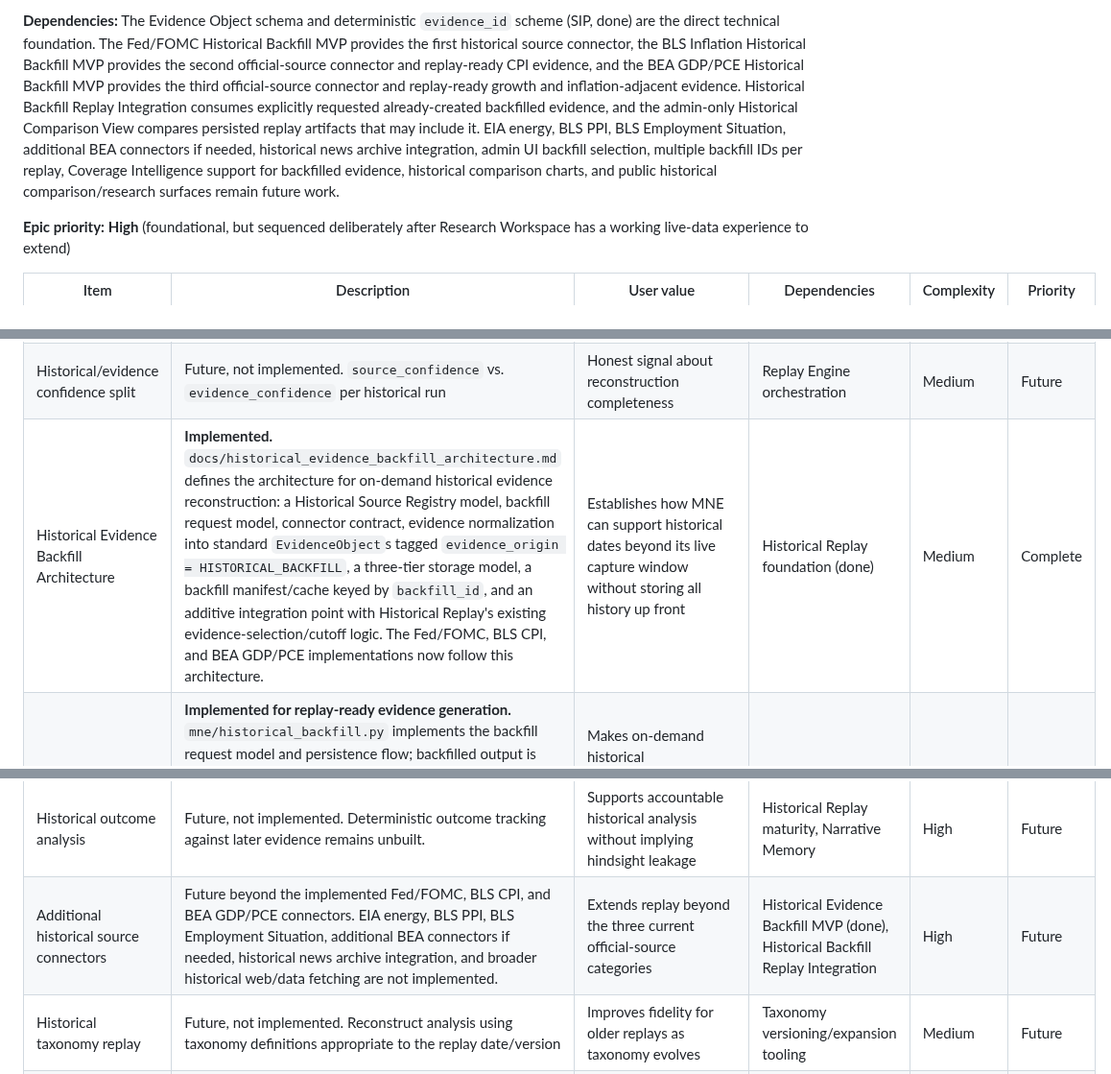
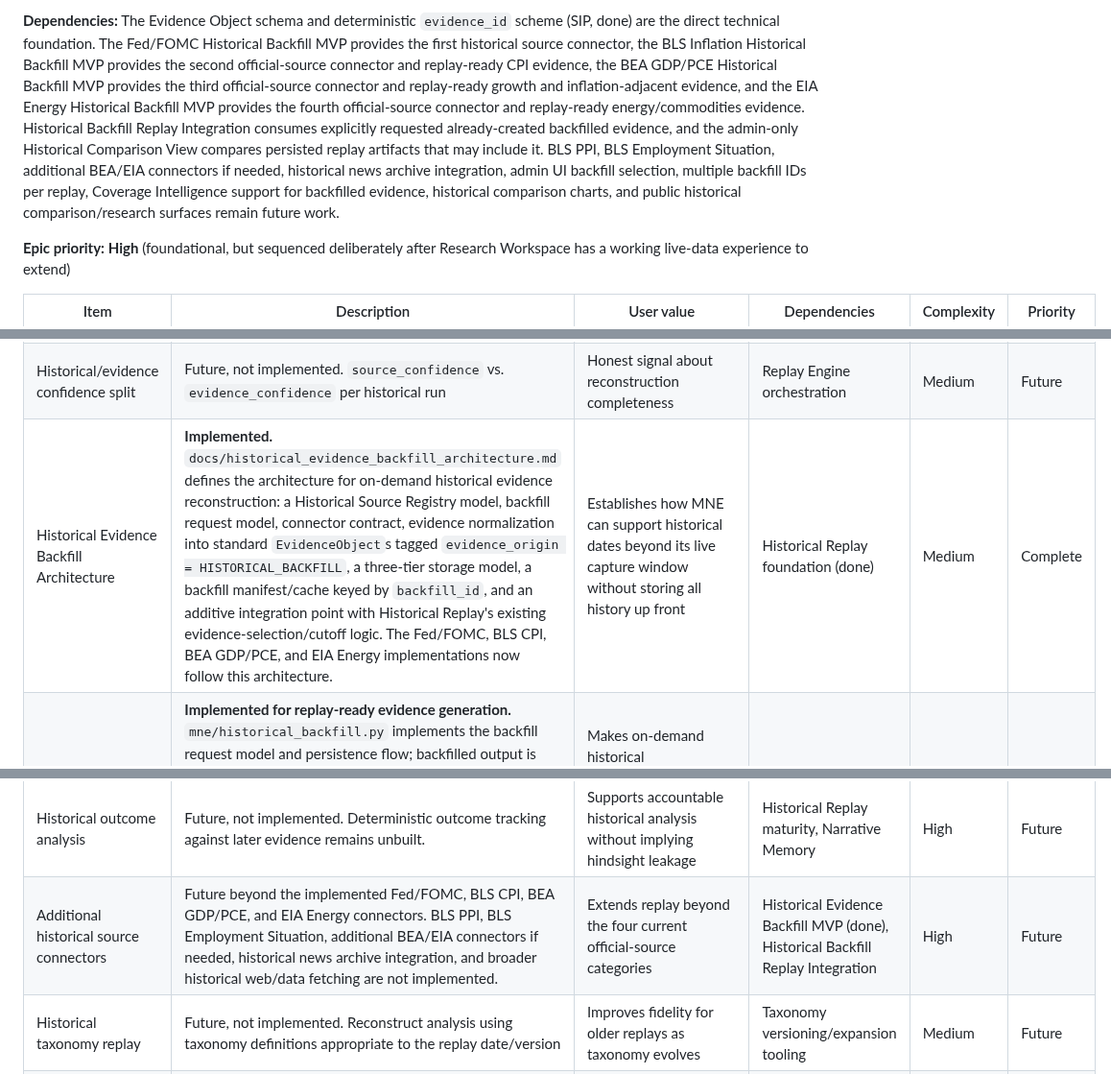
Before and after one commit to nexusunites/macro-narrative-engine, a Markdown page: docs/product_backlog.md, 3 parts joined by grey strips. Shown at 96% size. Drawn GitHub-style.

```diff
--- a/docs/product_backlog.md
+++ b/docs/product_backlog.md
@@ -96,5 +97,5 @@ This is a summary for orientation only — each system's canonical reference is
 
-**Dependencies:** The Evidence Object schema and deterministic `evidence_id` scheme (SIP, done) are the direct technical foundation. The Fed/FOMC Historical Backfill MVP provides the first historical source connector, the BLS Inflation Historical Backfill MVP provides the second official-source connector and replay-ready CPI evidence, and the BEA GDP/PCE Historical Backfill MVP provides the third official-source connector and replay-ready growth and inflation-adjacent evidence. Historical Backfill Replay Integration consumes explicitly requested already-created backfilled evidence, and the admin-only Historical Comparison View compares persisted replay artifacts that may include it. EIA energy, BLS PPI, BLS Employment Situation, additional BEA connectors if needed, historical news archive integration, admin UI backfill selection, multiple backfill IDs per replay, Coverage Intelligence support for backfilled evidence, historical comparison charts, and public historical comparison/research surfaces remain future work.
+**Dependencies:** The Evidence Object schema and deterministic `evidence_id` scheme (SIP, done) are the direct technical foundation. The Fed/FOMC Historical Backfill MVP provides the first historical source connector, the BLS Inflation Historical Backfill MVP provides the second official-source connector and replay-ready CPI evidence, the BEA GDP/PCE Historical Backfill MVP provides the third official-source connector and replay-ready growth and inflation-adjacent evidence, and the EIA Energy Historical Backfill MVP provides the fourth official-source connector and replay-ready energy/commodities evidence. Historical Backfill Replay Integration consumes explicitly requested already-created backfilled evidence, and the admin-only Historical Comparison View compares persisted replay artifacts that may include it. BLS PPI, BLS Employment Situation, additional BEA/EIA connectors if needed, historical news archive integration, admin UI backfill selection, multiple backfill IDs per replay, Coverage Intelligence support for backfilled evidence, historical comparison charts, and public historical comparison/research surfaces remain future work.
 
 **Epic priority:** **High** (foundational, but sequenced deliberately after Research Workspace has a working live-data experience to extend)
 
@@ -106,7 +107,7 @@ This is a summary for orientation only — each system's canonical reference is
 | Historical Run Object persistence | **Foundation implemented.** Replay output persists under configured replay storage, isolated from live results, with replay metadata including cutoff, evidence selection rule, `future_evidence_excluded`, and backfilled evidence provenance fields when backfilled evidence is explicitly included. Config portability for replay storage is implemented. Versioned replay retention remains future. | Auditable, reproducible historical records | Replay Engine orchestration | Medium | Complete |
 | Replay determinism verification suite | **Foundation implemented.** Determinism tests are covered in `tests/test_historical_replay.py`, alongside no-live-fetch behavior and live-score cross-validation coverage. | Trust in reconstructed history | Historical Run Object persistence | Medium | Complete |
 | Historical/evidence confidence split | Future, not implemented. `source_confidence` vs. `evidence_confidence` per historical run | Honest signal about reconstruction completeness | Replay Engine orchestration | Medium | Future |
-| Historical Evidence Backfill Architecture | **Implemented.** `docs/historical_evidence_backfill_architecture.md` defines the architecture for on-demand historical evidence reconstruction: a Historical Source Registry model, backfill request model, connector contract, evidence normalization into standard `EvidenceObject`s tagged `evidence_origin = HISTORICAL_BACKFILL`, a three-tier storage model, a backfill manifest/cache keyed by `backfill_id`, and an additive integration point with Historical Replay's existing evidence-selection/cutoff logic. The Fed/FOMC, BLS CPI, and BEA GDP/PCE implementations now follow this architecture. | Establishes how MNE can support historical dates beyond its live capture window without storing all history up front | Historical Replay foundation (done) | Medium | Complete |
+| Historical Evidence Backfill Architecture | **Implemented.** `docs/historical_evidence_backfill_architecture.md` defines the architecture for on-demand historical evidence reconstruction: a Historical Source Registry model, backfill request model, connector contract, evidence normalization into standard `EvidenceObject`s tagged `evidence_origin = HISTORICAL_BACKFILL`, a three-tier storage model, a backfill manifest/cache keyed by `backfill_id`, and an additive integration point with Historical Replay's existing evidence-selection/cutoff logic. The Fed/FOMC, BLS CPI, BEA GDP/PCE, and EIA Energy implementations now follow this architecture. | Establishes how MNE can support historical dates beyond its live capture window without storing all history up front | Historical Replay foundation (done) | Medium | Complete |
 | Historical Evidence Backfill MVP | **Implemented for replay-ready evidence generation.** `mne/historical_backfill.py` implements the backfill request model and persistence flow; backfilled output is isolated under `MNE_DATA_DIR/historical_evidence/{backfill_id}/` and persists `manifest.json` plus `evidence.json` with `backfill_id`, connector metadata, and `evidence_origin = HISTORICAL_BACKFILL`. No live results or replay artifacts are modified. Historical Replay can consume this evidence only when explicitly requested. | Makes on-demand historical reconstruction real for at least one source, proving the architecture before wider connector investment | Historical Evidence Backfill Architecture (done) | High | Complete |
 | Fed/FOMC Backfill MVP | **Implemented.** `mne/backfill_sources/fed_fomc.py` implements the first historical source connector against Fed/FOMC post-meeting statements; `mne/backfill_sources/__init__.py` registers the source package. The MVP produces normalized, replay-ready historical evidence from public Fed/FOMC communications while avoiding live source collection, news archives, paywall complexity, and replay mutation. | First real historical evidence beyond MNE's live capture window, now available to explicitly requested Historical Replay backfill inclusion | Historical Evidence Backfill MVP | High | Complete |
 | BLS CPI historical backfill connector / second official-source connector | **Implemented.** The BLS Inflation Historical Backfill MVP parses official BLS CPI/inflation release archive records and produces normalized, replay-ready historical evidence. This is the second official-source category after Fed/FOMC and remains separate from live source collection. BLS PPI and Employment Situation connectors are not implemented. | Proves the backfill architecture across a second official-source category and adds historical inflation evidence | Historical Evidence Backfill MVP | High | Complete |
@@ -133,7 +136,7 @@ This is a summary for orientation only — each system's canonical reference is
 | Historical comparison charts | Future, not implemented. Chart-based comparison across replay artifacts, dates, or live/replay runs remains unbuilt; the implemented Historical Comparison View is a deterministic admin comparison view, not a charting surface. | Helps admins and future users compare reconstructed history visually over time | Historical Comparison View (done), versioned replay retention | Medium | Future |
 | Coverage Intelligence for backfilled evidence | Future, not implemented. Coverage Intelligence does not yet fully account for backfilled evidence coverage/completeness in replay contexts. | Gives users and admins honest coverage/completeness language for backfill-backed replays | Historical Backfill Replay Integration (done), Coverage Intelligence model extension | Medium | Future |
 | Historical outcome analysis | Future, not implemented. Deterministic outcome tracking against later evidence remains unbuilt. | Supports accountable historical analysis without implying hindsight leakage | Historical Replay maturity, Narrative Memory | High | Future |
-| Additional historical source connectors | Future beyond the implemented Fed/FOMC, BLS CPI, and BEA GDP/PCE connectors. EIA energy, BLS PPI, BLS Employment Situation, additional BEA connectors if needed, historical news archive integration, and broader historical web/data fetching are not implemented. | Extends replay beyond the three current official-source categories | Historical Evidence Backfill MVP (done), Historical Backfill Replay Integration | High | Future |
+| Additional historical source connectors | Future beyond the implemented Fed/FOMC, BLS CPI, BEA GDP/PCE, and EIA Energy connectors. BLS PPI, BLS Employment Situation, additional BEA/EIA connectors if needed, historical news archive integration, and broader historical web/data fetching are not implemented. | Extends replay beyond the four current official-source categories | Historical Evidence Backfill MVP (done), Historical Backfill Replay Integration | High | Future |
 | Historical taxonomy replay | Future, not implemented. Reconstruct analysis using taxonomy definitions appropriate to the replay date/version | Improves fidelity for older replays as taxonomy evolves | Taxonomy versioning/expansion tooling | Medium | Future |
 | Versioned replay retention | Future, not implemented. Retention/versioning policy for replay outputs across engine and taxonomy versions | Supports long-run auditability and comparison | Historical Run Object persistence foundation (done) | Medium | Future |
 | Historical Research Interface | Open-ended querying across accumulated historical runs | Deep, self-directed historical research | Narrative Memory (Epic 3) | High | Future |
```
Also changed, not shown: other parts of docs/product_backlog.md (+12 -9 lines).
